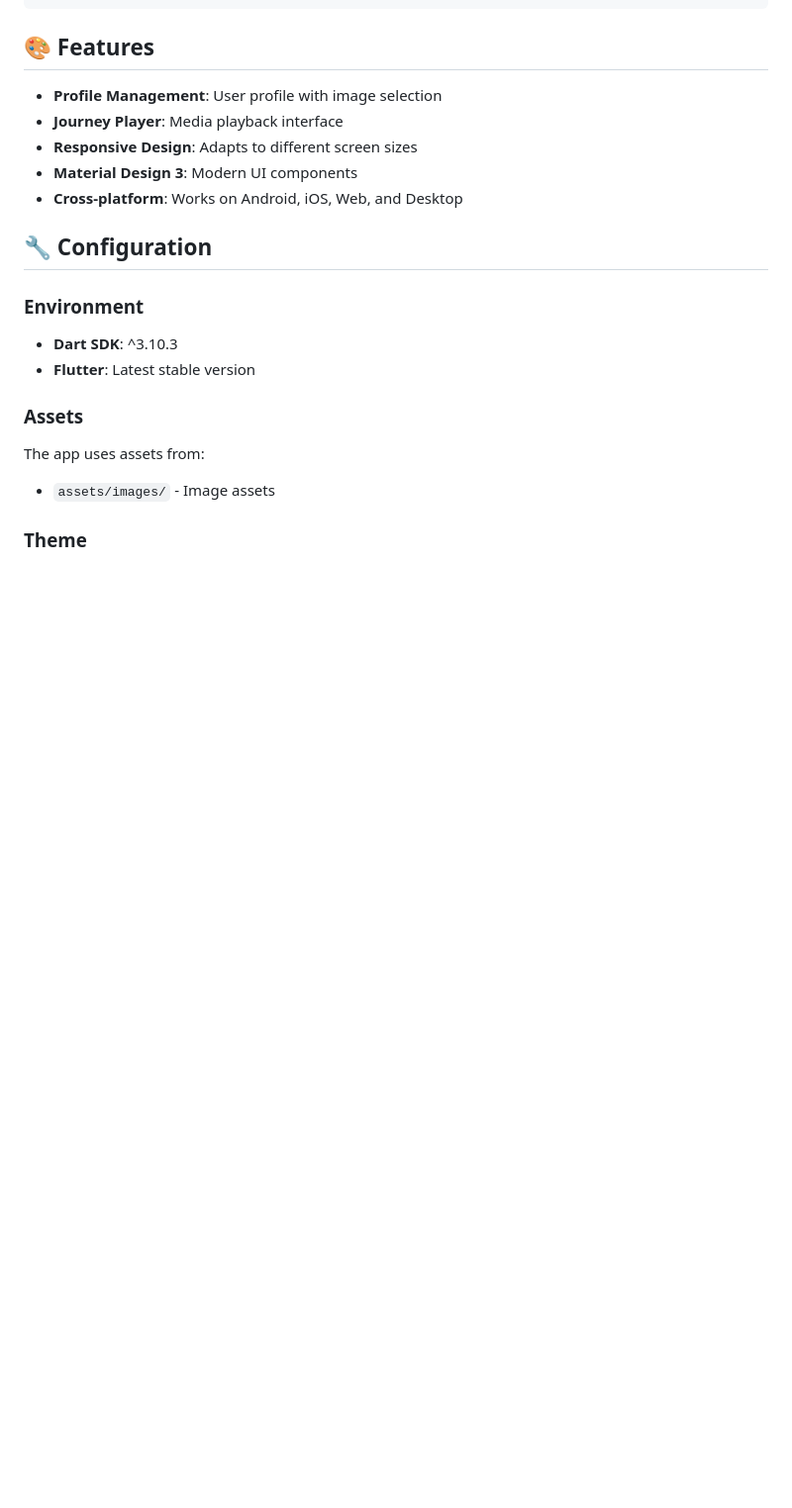
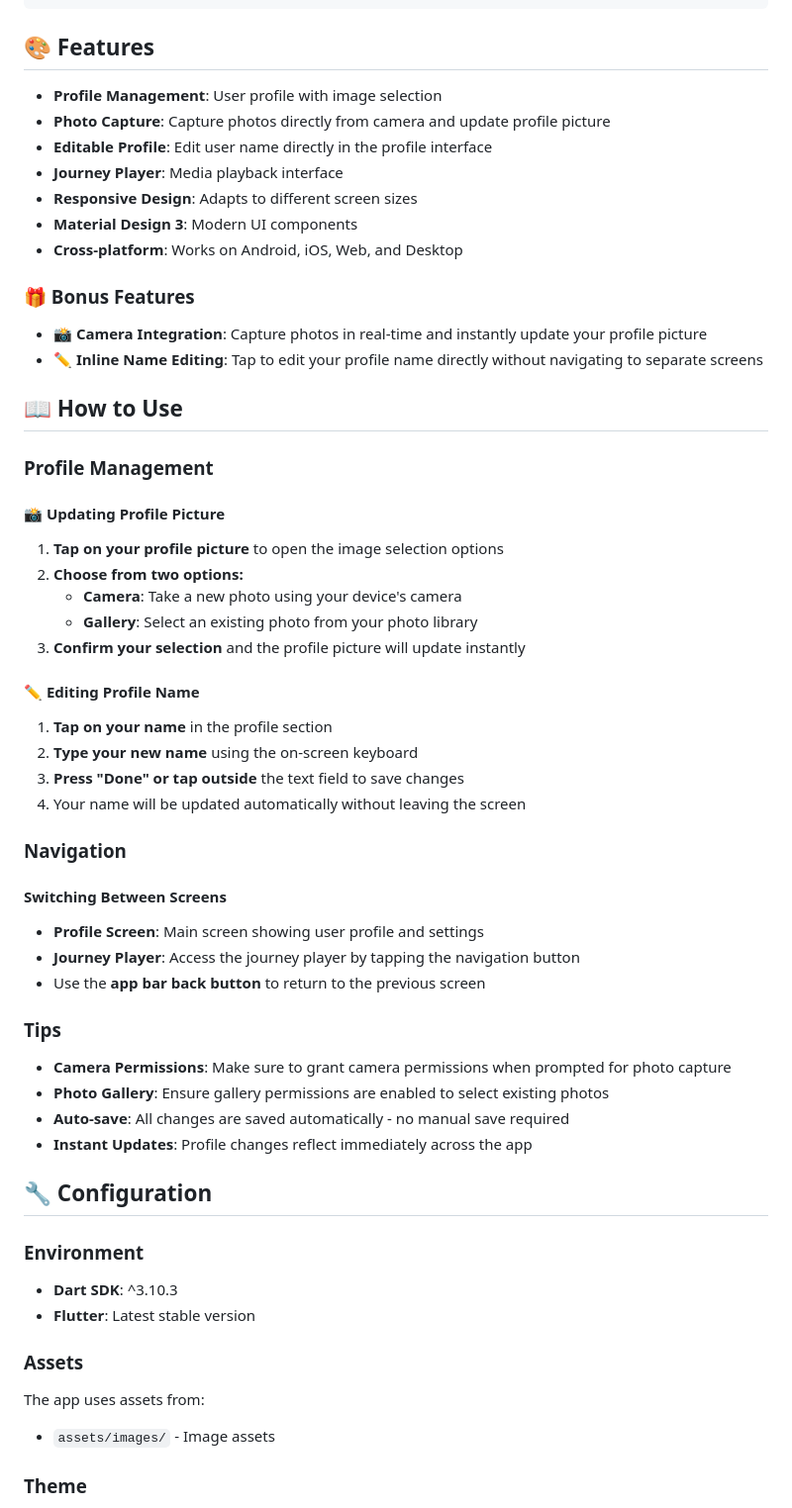
Before and after one commit to trapti321/kitaab_assignment, a Markdown page: README.md, the part around the change. Shown: that part at 99% size. Rendered like a GitHub page; blank space fills up the shorter version.

Commit message:
updated the readme with bonus feature

```diff
--- a/README.md
+++ b/README.md
@@ -215,10 +215,48 @@ lib/
 ## 🎨 Features
 
 - **Profile Management**: User profile with image selection
+- **Photo Capture**: Capture photos directly from camera and update profile picture
+- **Editable Profile**: Edit user name directly in the profile interface
 - **Journey Player**: Media playback interface
 - **Responsive Design**: Adapts to different screen sizes
 - **Material Design 3**: Modern UI components
 - **Cross-platform**: Works on Android, iOS, Web, and Desktop
+
+### 🎁 Bonus Features
+
+- **📸 Camera Integration**: Capture photos in real-time and instantly update your profile picture
+- **✏️ Inline Name Editing**: Tap to edit your profile name directly without navigating to separate screens
+
+## 📖 How to Use
+
+### Profile Management
+
+#### **📸 Updating Profile Picture**
+1. **Tap on your profile picture** to open the image selection options
+2. **Choose from two options:**
+   - **Camera**: Take a new photo using your device's camera
+   - **Gallery**: Select an existing photo from your photo library
+3. **Confirm your selection** and the profile picture will update instantly
+
+#### **✏️ Editing Profile Name**
+1. **Tap on your name** in the profile section
+2. **Type your new name** using the on-screen keyboard
+3. **Press "Done" or tap outside** the text field to save changes
+4. Your name will be updated automatically without leaving the screen
+
+### Navigation
+
+#### **Switching Between Screens**
+- **Profile Screen**: Main screen showing user profile and settings
+- **Journey Player**: Access the journey player by tapping the navigation button
+- Use the **app bar back button** to return to the previous screen
+
+### Tips
+
+- **Camera Permissions**: Make sure to grant camera permissions when prompted for photo capture
+- **Photo Gallery**: Ensure gallery permissions are enabled to select existing photos
+- **Auto-save**: All changes are saved automatically - no manual save required
+- **Instant Updates**: Profile changes reflect immediately across the app
 
 ## 🔧 Configuration
 
```
